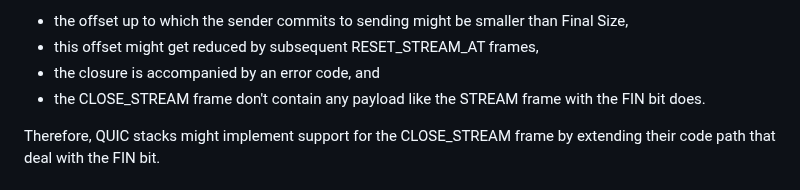
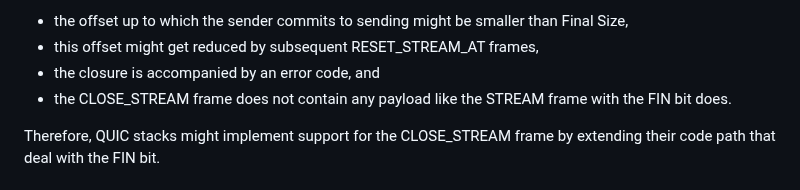
Before and after one commit to quicwg/reliable-stream-reset, a Markdown page: draft-ietf-quic-reliable-stream-reset.md, the part around the change. Rendered like a GitHub page.

Commit message:
singular

```diff
--- a/draft-ietf-quic-reliable-stream-reset.md
+++ b/draft-ietf-quic-reliable-stream-reset.md
@@ -187,7 +187,7 @@ bit are:
   Final Size,
 - this offset might get reduced by subsequent RESET_STREAM_AT frames,
 - the closure is accompanied by an error code, and
-- the CLOSE_STREAM frame don't contain any payload like the STREAM frame with the
+- the CLOSE_STREAM frame does not contain any payload like the STREAM frame with the
   FIN bit does.
 
 Therefore, QUIC stacks might implement support for the CLOSE_STREAM frame by
```
